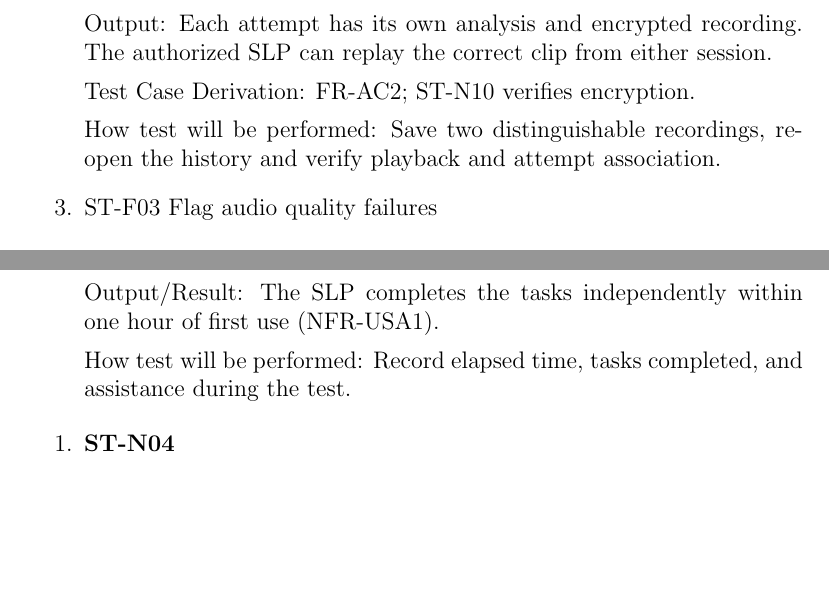
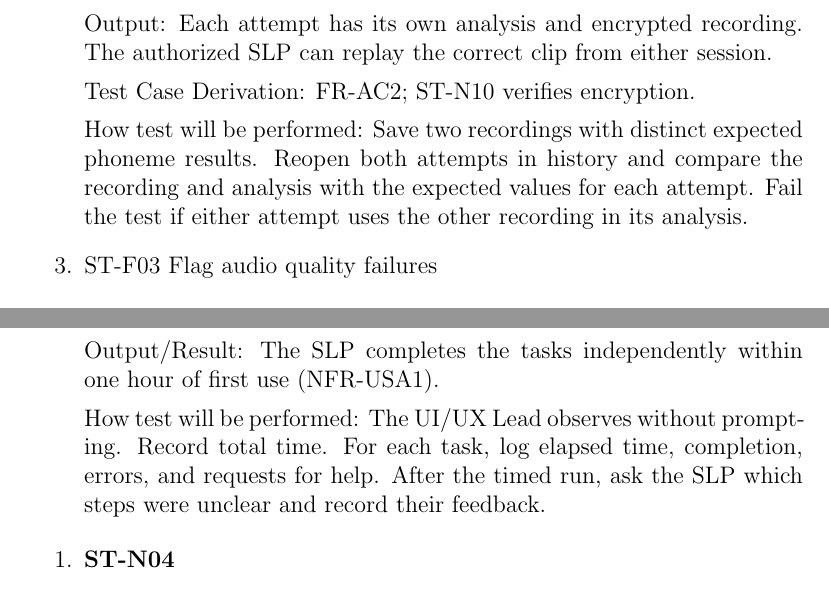
Before and after one commit to lilyporter/Ghoti, a LaTeX document (docs/VnVPlan/VnVPlan.tex): two parts of pages 16 and 29 of 41, joined at a grey line, cut so that both start at the same text, the shorter picture padded with empty space. Compiled offline with pdfLaTeX; a LaTeX package or settings file that is missing is left out.

Commit message:
Restore detail in V&V test procedures

```diff
--- a/docs/VnVPlan/VnVPlan.tex
+++ b/docs/VnVPlan/VnVPlan.tex
@@ -472,7 +472,7 @@ Output: Each attempt has its own analysis and encrypted recording. The authorize
 
 Test Case Derivation: FR-AC2; ST-N10 verifies encryption.
 
-How test will be performed: Save two distinguishable recordings, reopen the history and verify playback and attempt association.
+How test will be performed: Save two recordings with distinct expected phoneme results. Reopen both attempts in history and compare the recording and analysis with the expected values for each attempt. Fail the test if either attempt uses the other recording in its analysis.
 
 \item{ST-F03 Flag audio quality failures\\}
 
@@ -920,7 +920,7 @@ separately from clinician access.
 
     Output/Result: The SLP completes the tasks independently within one hour of first use (NFR-USA1).
 
-    How test will be performed: Record elapsed time, tasks completed, and assistance during the test.
+    How test will be performed: The UI/UX Lead observes without prompting. Record total time. For each task, log elapsed time, completion, errors, and requests for help. After the timed run, ask the SLP which steps were unclear and record their feedback.
 
 \end{enumerate}
 
```
Also changed, not shown: docs/VnVPlan/VnVPlan.tex (2 more changed lines).
